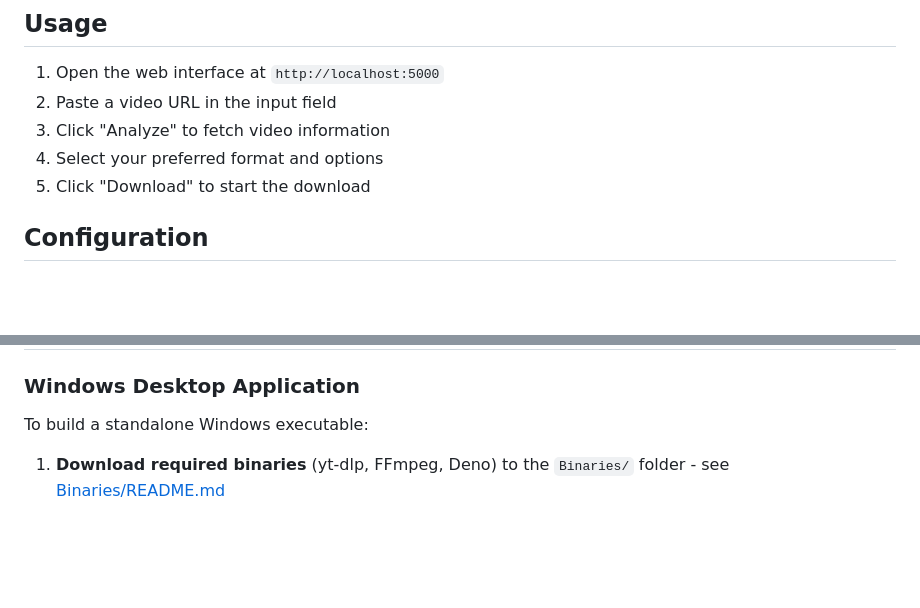
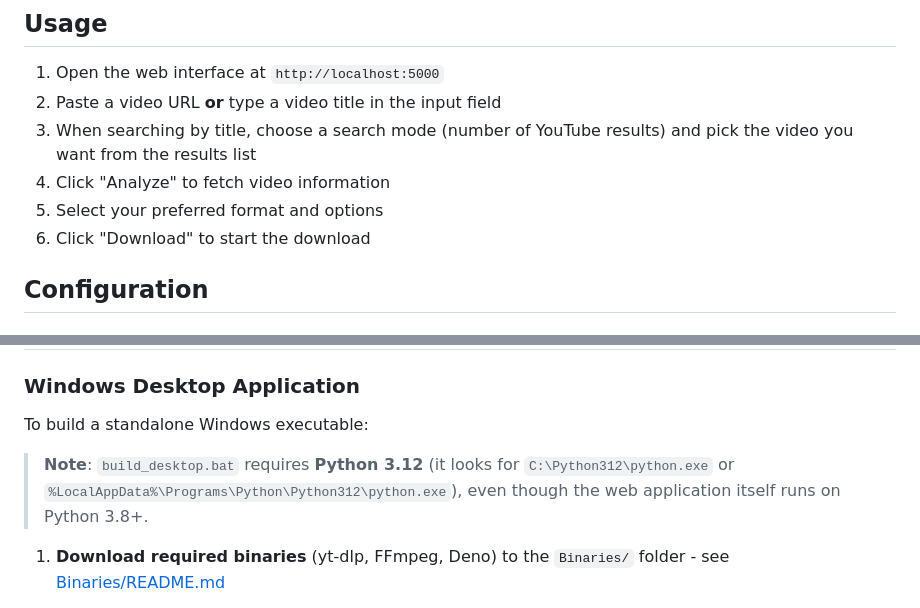
Before and after one commit to MariharRM/MARIHAR, a Markdown page: README.md, 2 parts joined by grey strips. Drawn GitHub-style; blank space fills up the shorter version.

Commit message:
docs: add title-search usage, clarify Python 3.12 build requirement, fix fork clone instructions

```diff
--- a/README.md
+++ b/README.md
@@ -131,10 +131,11 @@ python Backend/desktop_app.py
 ## Usage
 
 1. Open the web interface at `http://localhost:5000`
-2. Paste a video URL in the input field
-3. Click "Analyze" to fetch video information
-4. Select your preferred format and options
-5. Click "Download" to start the download
+2. Paste a video URL **or** type a video title in the input field
+3. When searching by title, choose a search mode (number of YouTube results) and pick the video you want from the results list
+4. Click "Analyze" to fetch video information
+5. Select your preferred format and options
+6. Click "Download" to start the download
 
 ## Configuration
 
@@ -177,6 +178,8 @@ The language is automatically detected from your browser settings, but you can m
 ### Windows Desktop Application
 
 To build a standalone Windows executable:
+
+> **Note**: `build_desktop.bat` requires **Python 3.12** (it looks for `C:\Python312\python.exe` or `%LocalAppData%\Programs\Python\Python312\python.exe`), even though the web application itself runs on Python 3.8+.
 
 1. **Download required binaries** (yt-dlp, FFmpeg, Deno) to the `Binaries/` folder - see [Binaries/README.md](Binaries/README.md)
 
```
Also changed, not shown: CONTRIBUTING.md (+6 -4 lines).
